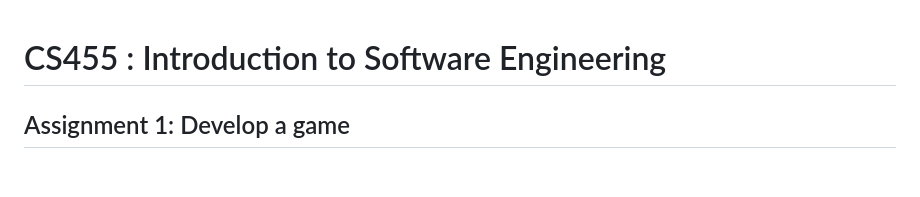
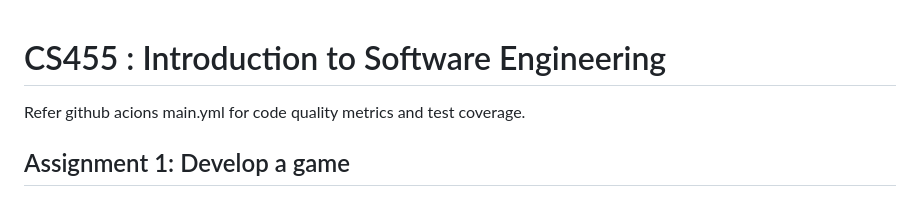
Before and after one commit to shishir1604/cs455_ass1, a Markdown page: README.md, the part around the change. Drawn GitHub-style; blank space fills up the shorter version.

```diff
--- a/README.md
+++ b/README.md
@@ -1,5 +1,5 @@
 # CS455 : Introduction to Software Engineering
-
+Refer github acions main.yml for code quality metrics and test coverage.
 ## Assignment 1: Develop a game
 
 This is a game based on the popular fruit ninja game. There are several features that constitutes the final game. The main featrues of the game include spawning of the fruits. The fruits get sliced on the hover of cursor.
```
